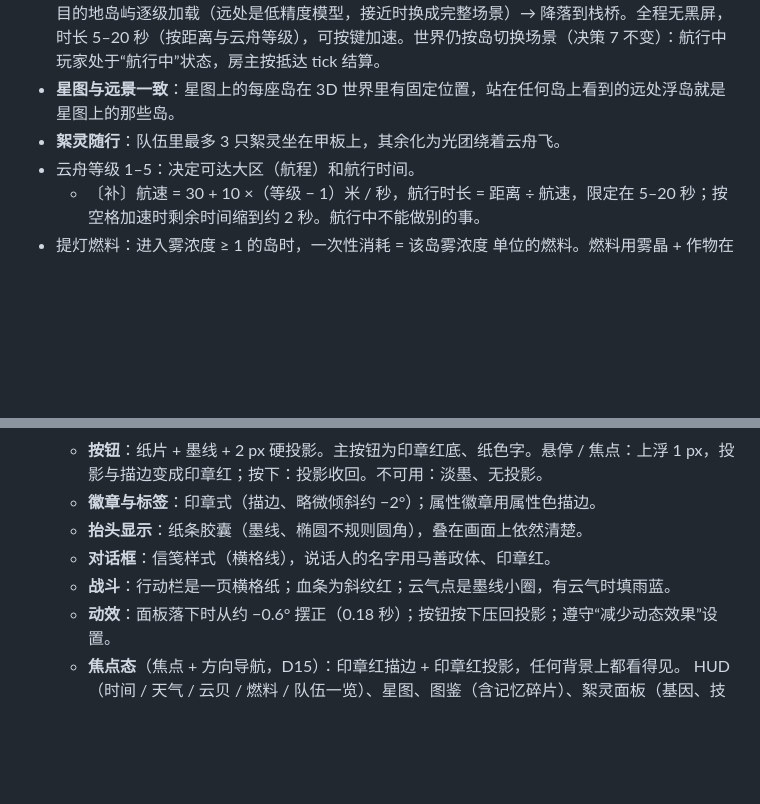
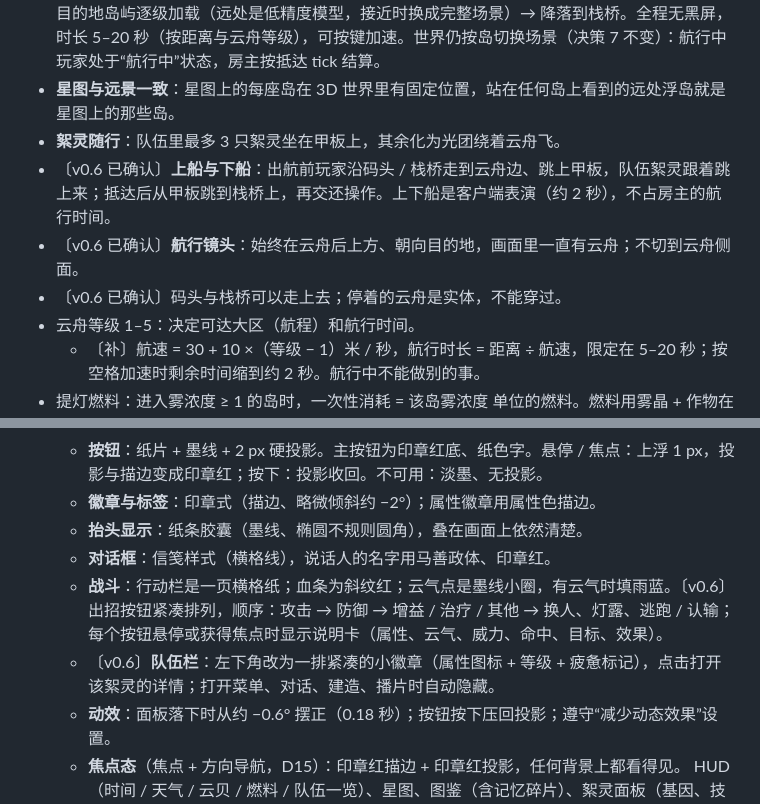
Before and after one commit to mehaifeng/Cloudsea_Spirit_Gathering, a Markdown page: DESIGN.md, 2 parts joined by grey strips. Drawn GitHub-style; blank space fills up the shorter version.

```diff
--- a/DESIGN.md
+++ b/DESIGN.md
@@ -121,6 +121,9 @@
 - **航行 = 沿航线的实时过场**（不是自由驾驶）：从码头起飞 → 镜头跟随云舟掠过云海与沿途岛屿 → 目的地岛屿逐级加载（远处是低精度模型，接近时换成完整场景）→ 降落到栈桥。全程无黑屏，时长 5–20 秒（按距离与云舟等级），可按键加速。世界仍按岛切换场景（决策 7 不变）：航行中玩家处于“航行中”状态，房主按抵达 tick 结算。
 - **星图与远景一致**：星图上的每座岛在 3D 世界里有固定位置，站在任何岛上看到的远处浮岛就是星图上的那些岛。
 - **絮灵随行**：队伍里最多 3 只絮灵坐在甲板上，其余化为光团绕着云舟飞。
+- 〔v0.6 已确认〕**上船与下船**：出航前玩家沿码头 / 栈桥走到云舟边、跳上甲板，队伍絮灵跟着跳上来；抵达后从甲板跳到栈桥上，再交还操作。上下船是客户端表演（约 2 秒），不占房主的航行时间。
+- 〔v0.6 已确认〕**航行镜头**：始终在云舟后上方、朝向目的地，画面里一直有云舟；不切到云舟侧面。
+- 〔v0.6 已确认〕码头与栈桥可以走上去；停着的云舟是实体，不能穿过。
 - 云舟等级 1–5：决定可达大区（航程）和航行时间。
   - 〔补〕航速 = 30 + 10 ×（等级 − 1）米 / 秒，航行时长 = 距离 ÷ 航速，限定在 5–20 秒；按空格加速时剩余时间缩到约 2 秒。航行中不能做别的事。
 - 提灯燃料：进入雾浓度 ≥ 1 的岛时，一次性消耗 = 该岛雾浓度 单位的燃料。燃料用雾晶 + 作物在工坊制作，也可从商队购买。燃料不足时不能出发。
@@ -567,7 +572,8 @@
   - **徽章与标签**：印章式（描边、略微倾斜约 −2°）；属性徽章用属性色描边。
   - **抬头显示**：纸条胶囊（墨线、椭圆不规则圆角），叠在画面上依然清楚。
   - **对话框**：信笺样式（横格线），说话人的名字用马善政体、印章红。
-  - **战斗**：行动栏是一页横格纸；血条为斜纹红；云气点是墨线小圈，有云气时填雨蓝。
+  - **战斗**：行动栏是一页横格纸；血条为斜纹红；云气点是墨线小圈，有云气时填雨蓝。〔v0.6〕出招按钮紧凑排列，顺序：攻击 → 防御 → 增益 / 治疗 / 其他 → 换人、灯露、逃跑 / 认输；每个按钮悬停或获得焦点时显示说明卡（属性、云气、威力、命中、目标、效果）。
+  - 〔v0.6〕**队伍栏**：左下角改为一排紧凑的小徽章（属性图标 + 等级 + 疲惫标记），点击打开该絮灵的详情；打开菜单、对话、建造、播片时自动隐藏。
   - **动效**：面板落下时从约 −0.6° 摆正（0.18 秒）；按钮按下压回投影；遵守“减少动态效果”设置。
   - **焦点态**（焦点 + 方向导航，D15）：印章红描边 + 印章红投影，任何背景上都看得见。
 HUD（时间 / 天气 / 云贝 / 燃料 / 队伍一览）、星图、图鉴（含记忆碎片）、絮灵面板（基因、技能池、装备栏）、背包与仓库、建造模式、订单板、对话框、战斗界面、守岛人关系页、设置（含灵性模式配置）。
```
Also changed, not shown: other parts of DESIGN.md (+15 -4 lines), HANDOFF.md (+1 -0 lines).
